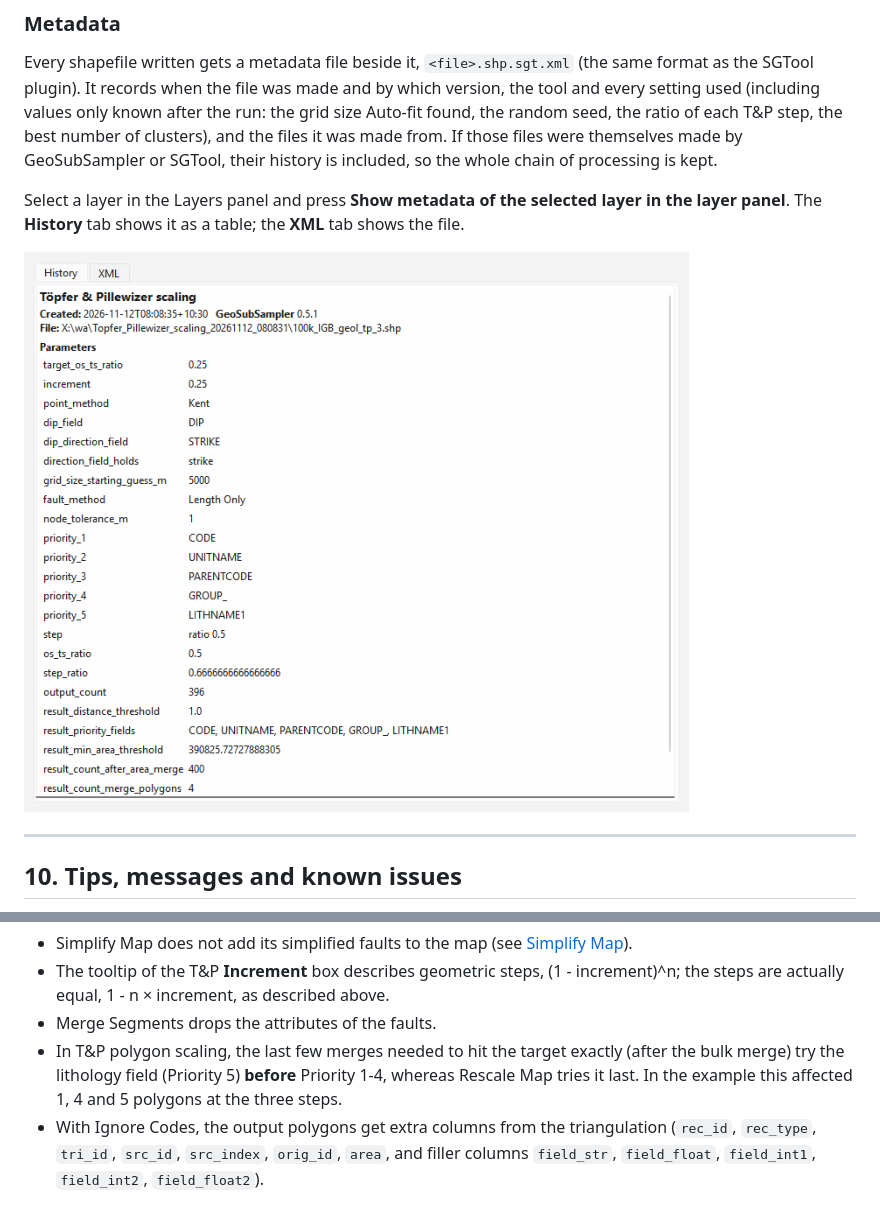
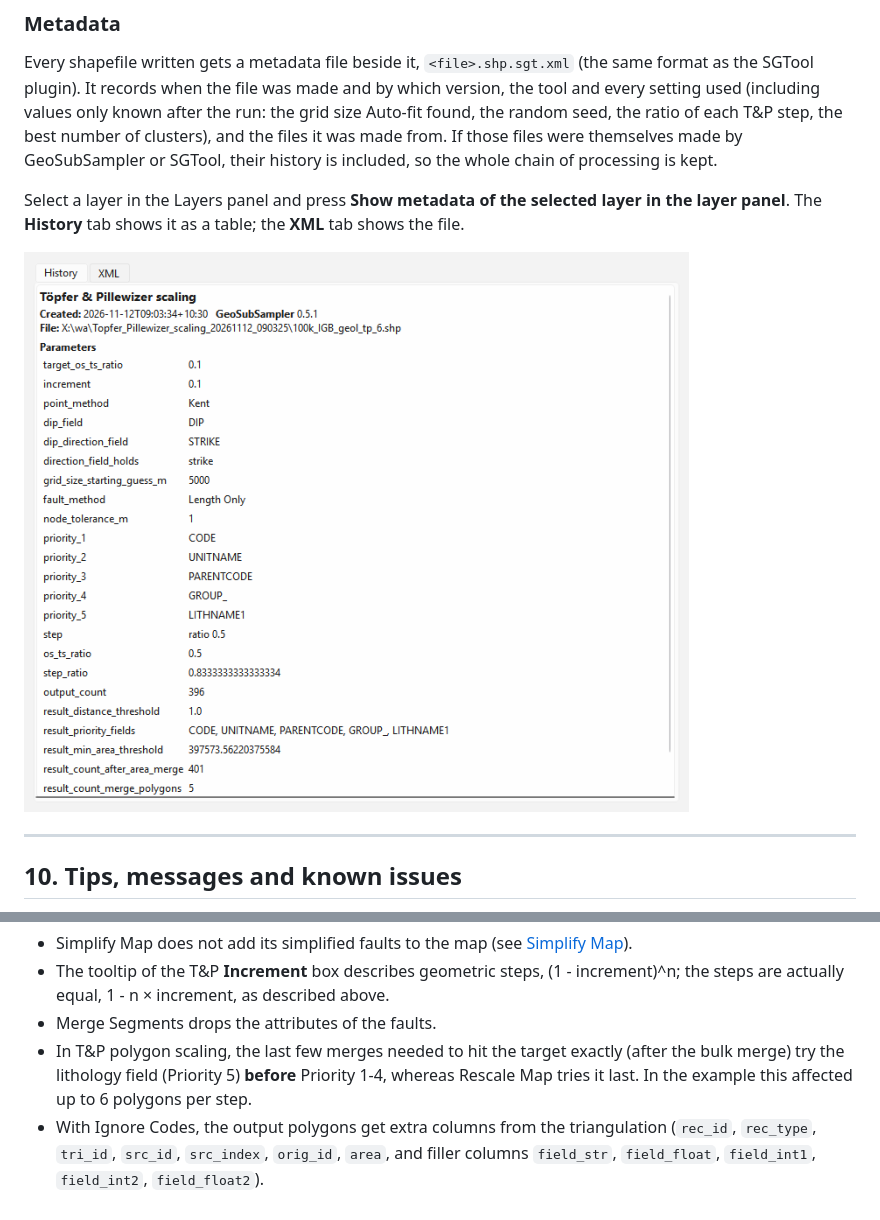
Before and after one commit to Loop3D/GeoSubSampler, a Markdown page: docs/UserManual.md, 2 parts joined by grey strips. GitHub-like rendering; pictures changed too: docs/images/metadata_dialog.png.

```diff
--- a/docs/UserManual.md
+++ b/docs/UserManual.md
@@ -507,7 +511,7 @@ The **History** tab shows it as a table; the **XML** tab shows the file.
 - Merge Segments drops the attributes of the faults.
 - In T&P polygon scaling, the last few merges needed to hit the target exactly (after the bulk merge) try
   the lithology field (Priority 5) **before** Priority 1-4, whereas Rescale Map tries it last. In the
-  example this affected 1, 4 and 5 polygons at the three steps.
+  example this affected up to 6 polygons per step.
 - With Ignore Codes, the output polygons get extra columns from the triangulation (`rec_id`, `rec_type`,
   `tri_id`, `src_id`, `src_index`, `orig_id`, `area`, and filler columns `field_str`, `field_float`,
   `field_int1`, `field_int2`, `field_float2`).
```
Also changed, not shown: other parts of docs/UserManual.md (+10 -6 lines), docs/images/gui_polygons.png, docs/images/tp_steps.png.
